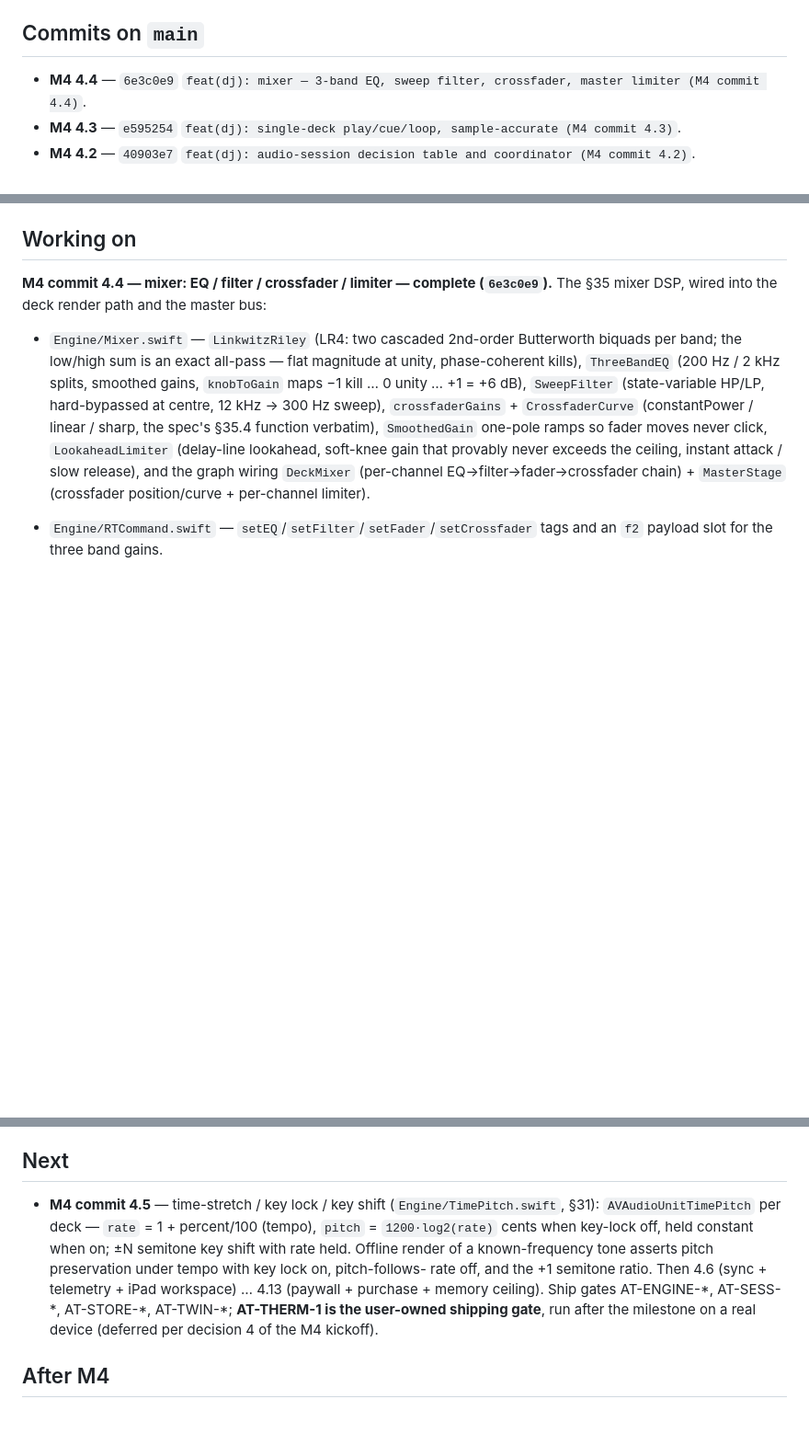
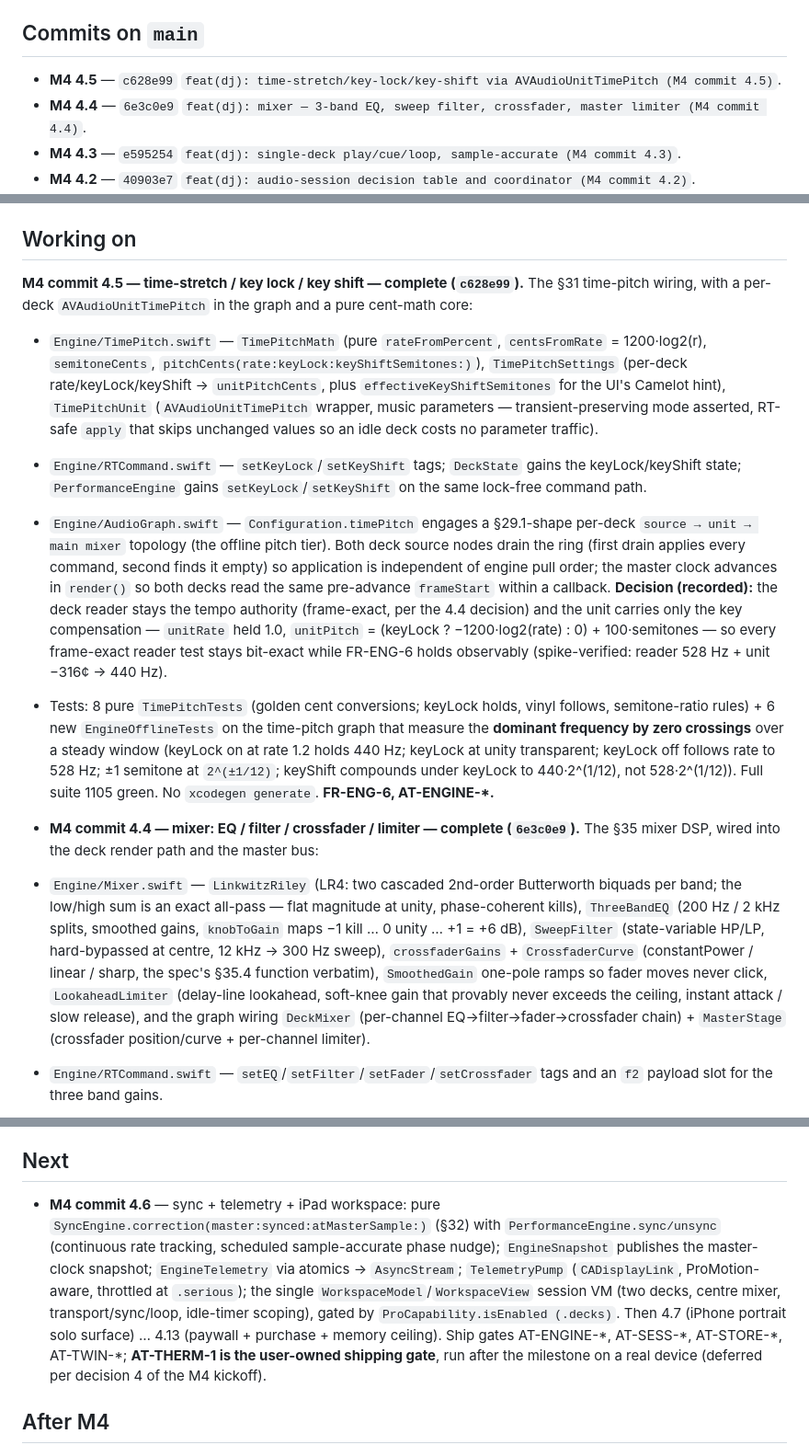
Before and after one commit to johnarleyburns/parso-tonearm, a Markdown page: current_status.md, 3 parts joined by grey strips. Shown at 92% size. GitHub-like rendering; blank space fills up the shorter version.

Commit message:
docs(dj): record M4 4.5 (28b1ac1) and clean up status

```diff
--- a/current_status.md
+++ b/current_status.md
@@ -21,6 +21,7 @@ governor) is fully committed.
 
 ## Commits on `main`
 
+- **M4 4.5** — `c628e99` `feat(dj): time-stretch/key-lock/key-shift via AVAudioUnitTimePitch (M4 commit 4.5)`.
 - **M4 4.4** — `6e3c0e9` `feat(dj): mixer — 3-band EQ, sweep filter, crossfader, master limiter (M4 commit 4.4)`.
 - **M4 4.3** — `e595254` `feat(dj): single-deck play/cue/loop, sample-accurate (M4 commit 4.3)`.
 - **M4 4.2** — `40903e7` `feat(dj): audio-session decision table and coordinator (M4 commit 4.2)`.
@@ -45,7 +46,40 @@ governor) is fully committed.
 
 ## Working on
 
-**M4 commit 4.4 — mixer: EQ / filter / crossfader / limiter — complete (`6e3c0e9`).**
+**M4 commit 4.5 — time-stretch / key lock / key shift — complete (`c628e99`).**
+The §31 time-pitch wiring, with a per-deck `AVAudioUnitTimePitch` in the graph
+and a pure cent-math core:
+
+- `Engine/TimePitch.swift` — `TimePitchMath` (pure `rateFromPercent`,
+  `centsFromRate` = 1200·log2(r), `semitoneCents`,
+  `pitchCents(rate:keyLock:keyShiftSemitones:)`), `TimePitchSettings` (per-deck
+  rate/keyLock/keyShift → `unitPitchCents`, plus `effectiveKeyShiftSemitones`
+  for the UI's Camelot hint), `TimePitchUnit` (`AVAudioUnitTimePitch` wrapper,
+  music parameters — transient-preserving mode asserted, RT-safe `apply` that
+  skips unchanged values so an idle deck costs no parameter traffic).
+- `Engine/RTCommand.swift` — `setKeyLock`/`setKeyShift` tags; `DeckState`
+  gains the keyLock/keyShift state; `PerformanceEngine` gains
+  `setKeyLock`/`setKeyShift` on the same lock-free command path.
+- `Engine/AudioGraph.swift` — `Configuration.timePitch` engages a §29.1-shape
+  per-deck `source → unit → main mixer` topology (the offline pitch tier).
+  Both deck source nodes drain the ring (first drain applies every command,
+  second finds it empty) so application is independent of engine pull order;
+  the master clock advances in `render()` so both decks read the same
+  pre-advance `frameStart` within a callback. **Decision (recorded):** the deck
+  reader stays the tempo authority (frame-exact, per the 4.4 decision) and the
+  unit carries only the key compensation — `unitRate` held 1.0,
+  `unitPitch` = (keyLock ? −1200·log2(rate) : 0) + 100·semitones — so every
+  frame-exact reader test stays bit-exact while FR-ENG-6 holds observably
+  (spike-verified: reader 528 Hz + unit −316¢ → 440 Hz).
+- Tests: 8 pure `TimePitchTests` (golden cent conversions; keyLock holds,
+  vinyl follows, semitone-ratio rules) + 6 new `EngineOfflineTests` on the
+  time-pitch graph that measure the **dominant frequency by zero crossings**
+  over a steady window (keyLock on at rate 1.2 holds 440 Hz; keyLock at unity
+  transparent; keyLock off follows rate to 528 Hz; ±1 semitone at `2^(±1/12)`;
+  keyShift compounds under keyLock to 440·2^(1/12), not 528·2^(1/12)). Full
+  suite 1105 green. No `xcodegen generate`. **FR-ENG-6, AT-ENGINE-\*.**
+
+- **M4 commit 4.4 — mixer: EQ / filter / crossfader / limiter — complete (`6e3c0e9`).**
 The §35 mixer DSP, wired into the deck render path and the master bus:
 
 - `Engine/Mixer.swift` — `LinkwitzRiley` (LR4: two cascaded 2nd-order Butterworth
@@ -141,13 +175,16 @@ gate sits at 2.5 s (still under the 3 s budget).
 
 ## Next
 
-- **M4 commit 4.5** — time-stretch / key lock / key shift (`Engine/TimePitch.swift`,
-  §31): `AVAudioUnitTimePitch` per deck — `rate` = 1 + percent/100 (tempo),
-  `pitch` = `1200·log2(rate)` cents when key-lock off, held constant when on;
-  ±N semitone key shift with rate held. Offline render of a known-frequency
-  tone asserts pitch preservation under tempo with key lock on, pitch-follows-
-  rate off, and the +1 semitone ratio. Then 4.6 (sync + telemetry + iPad
-  workspace) … 4.13 (paywall + purchase + memory ceiling).
+- **M4 commit 4.6** — sync + telemetry + iPad workspace: pure
+  `SyncEngine.correction(master:synced:atMasterSample:)` (§32) with
+  `PerformanceEngine.sync/unsync` (continuous rate tracking, scheduled
+  sample-accurate phase nudge); `EngineSnapshot` publishes the master-clock
+  snapshot; `EngineTelemetry` via atomics → `AsyncStream`; `TelemetryPump`
+  (`CADisplayLink`, ProMotion-aware, throttled at `.serious`); the single
+  `WorkspaceModel`/`WorkspaceView` session VM (two decks, centre mixer,
+  transport/sync/loop, idle-timer scoping), gated by `ProCapability.isEnabled
+  (.decks)`. Then 4.7 (iPhone portrait solo surface) … 4.13 (paywall +
+  purchase + memory ceiling).
   Ship gates AT-ENGINE-\*, AT-SESS-\*, AT-STORE-\*, AT-TWIN-\*; **AT-THERM-1 is the
   user-owned shipping gate**, run after the milestone on a real device (deferred
   per decision 4 of the M4 kickoff).
```
Also changed, not shown: docs/plans/dj-phase-4-engine.md (+1 -0 lines).
